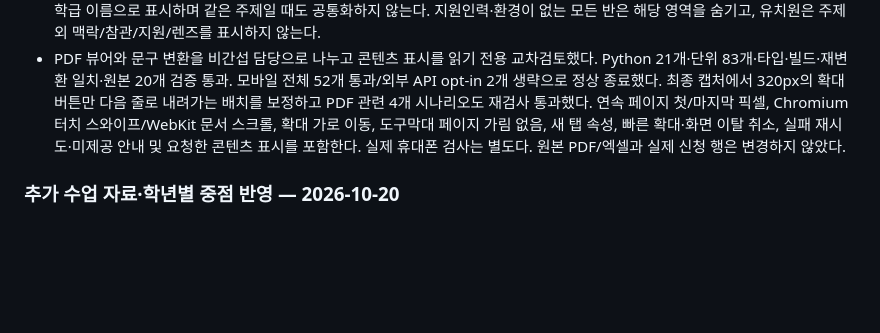
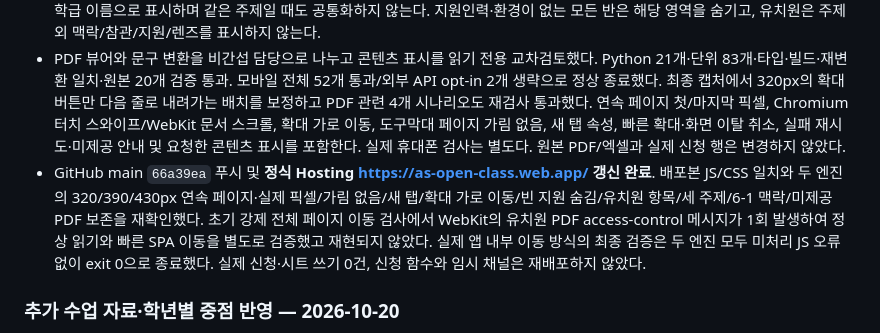
Before and after one commit to sb5894/as-open-class, a Markdown page: docs/진행 현황.md, the part around the change. GitHub-like rendering; blank space fills up the shorter version.

Commit message:
Record continuous PDF production verification

```diff
--- a/docs/진행 현황.md
+++ b/docs/진행 현황.md
@@ -7,6 +7,7 @@
 - PDF를 본문 세로 스크롤로 이어 읽도록 변경했다. 화면 근처 페이지를 순차 렌더링하고 확대/축소와 페이지별 가로 이동을 유지한다. 상단 고정 도구막대에 새 탭 버튼을 표시하고 이전/다음은 해당 페이지 위치로 이동한다. 미제공 회색 안내/실패 재시도/화면 이탈 작업 정리를 유지했다.
 - 빨강/파랑/유치원 주제와 6-1 맥락 줄바꿈을 수정했다. 생성 수업 데이터의 변경은 정확히 이 네 필드다. 다문화 주제는 반별 그룹/학급 이름으로 표시하며 같은 주제일 때도 공통화하지 않는다. 지원인력·환경이 없는 모든 반은 해당 영역을 숨기고, 유치원은 주제 외 맥락/참관/지원/렌즈를 표시하지 않는다.
 - PDF 뷰어와 문구 변환을 비간섭 담당으로 나누고 콘텐츠 표시를 읽기 전용 교차검토했다. Python 21개·단위 83개·타입·빌드·재변환 일치·원본 20개 검증 통과. 모바일 전체 52개 통과/외부 API opt-in 2개 생략으로 정상 종료했다. 최종 캡처에서 320px의 확대 버튼만 다음 줄로 내려가는 배치를 보정하고 PDF 관련 4개 시나리오도 재검사 통과했다. 연속 페이지 첫/마지막 픽셀, Chromium 터치 스와이프/WebKit 문서 스크롤, 확대 가로 이동, 도구막대 페이지 가림 없음, 새 탭 속성, 빠른 확대·화면 이탈 취소, 실패 재시도·미제공 안내 및 요청한 콘텐츠 표시를 포함한다. 실제 휴대폰 검사는 별도다. 원본 PDF/엑셀과 실제 신청 행은 변경하지 않았다.
+- GitHub main `66a39ea` 푸시 및 **정식 Hosting https://as-open-class.web.app/ 갱신 완료**. 배포본 JS/CSS 일치와 두 엔진의 320/390/430px 연속 페이지·실제 픽셀/가림 없음/새 탭/확대 가로 이동/빈 지원 숨김/유치원 항목/세 주제/6-1 맥락/미제공 PDF 보존을 재확인했다. 초기 강제 전체 페이지 이동 검사에서 WebKit의 유치원 PDF access-control 메시지가 1회 발생하여 정상 읽기와 빠른 SPA 이동을 별도로 검증했고 재현되지 않았다. 실제 앱 내부 이동 방식의 최종 검증은 두 엔진 모두 미처리 JS 오류 없이 exit 0으로 종료했다. 실제 신청·시트 쓰기 0건, 신청 함수와 임시 채널은 재배포하지 않았다.
 
 ### 추가 수업 자료·학년별 중점 반영 — 2026-10-20
 
```
